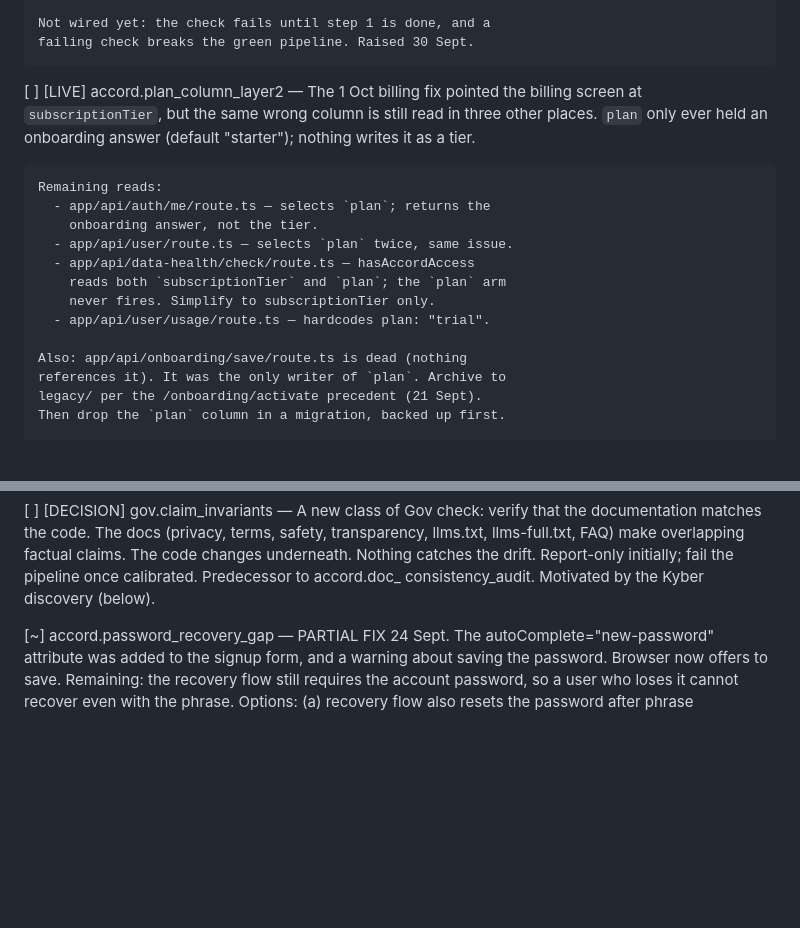
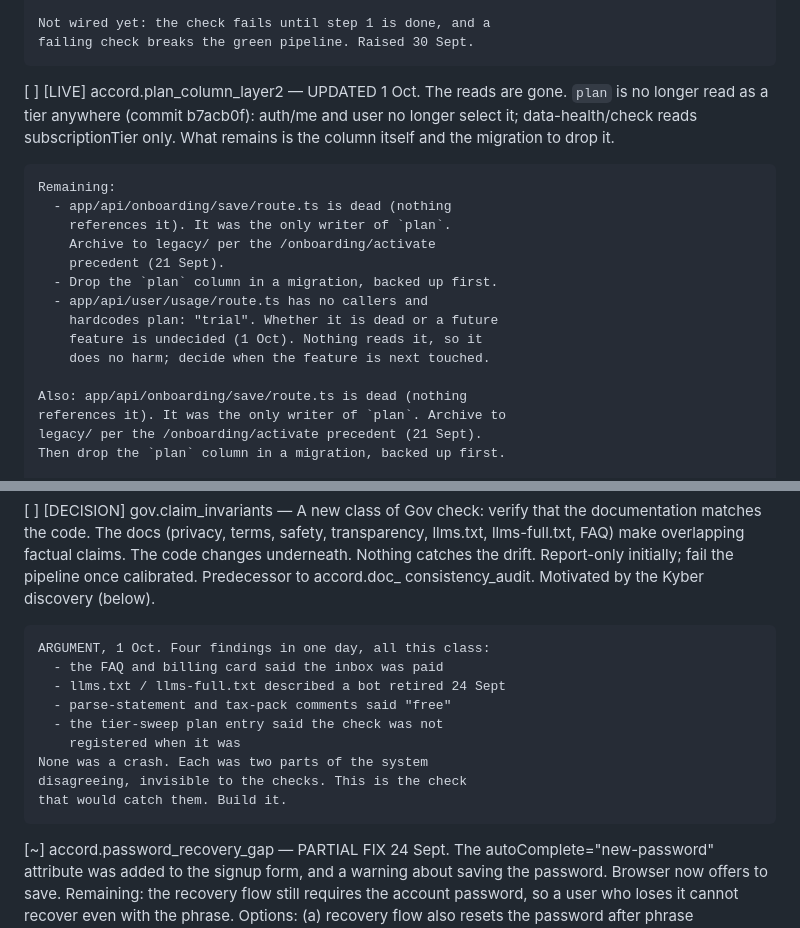
Before and after one commit to JamieA-star/bosly-gov, a Markdown page: PLAN.md, 2 parts joined by grey strips. Rendered like a GitHub page; blank space fills up the shorter version.

Commit message:
docs(plan): the plan column reads are gone; add the claim-invariants argument
accord.plan_column_layer2: updated — the reads are gone (b7acb0f),
only the migration remains. user/usage recorded as undecided.

gov.claim_invariants: recorded four findings on 1 Oct, all the same
class — docs saying one thing, code doing another. This is the check
that would catch them.

```diff
--- a/PLAN.md
+++ b/PLAN.md
@@ -1172,20 +1172,22 @@ that has actually happened.
     Not wired yet: the check fails until step 1 is done, and a
     failing check breaks the green pipeline. Raised 30 Sept.
 
-[ ] [LIVE] accord.plan_column_layer2 — The 1 Oct billing fix
-    pointed the billing screen at `subscriptionTier`, but the
-    same wrong column is still read in three other places.
-    `plan` only ever held an onboarding answer (default
-    "starter"); nothing writes it as a tier.
-
-    Remaining reads:
-      - app/api/auth/me/route.ts — selects `plan`; returns the
-        onboarding answer, not the tier.
-      - app/api/user/route.ts — selects `plan` twice, same issue.
-      - app/api/data-health/check/route.ts — hasAccordAccess
-        reads both `subscriptionTier` and `plan`; the `plan` arm
-        never fires. Simplify to subscriptionTier only.
-      - app/api/user/usage/route.ts — hardcodes plan: "trial".
+[ ] [LIVE] accord.plan_column_layer2 — UPDATED 1 Oct. The reads
+    are gone. `plan` is no longer read as a tier anywhere
+    (commit b7acb0f): auth/me and user no longer select it;
+    data-health/check reads subscriptionTier only. What remains
+    is the column itself and the migration to drop it.
+
+    Remaining:
+      - app/api/onboarding/save/route.ts is dead (nothing
+        references it). It was the only writer of `plan`.
+        Archive to legacy/ per the /onboarding/activate
+        precedent (21 Sept).
+      - Drop the `plan` column in a migration, backed up first.
+      - app/api/user/usage/route.ts has no callers and
+        hardcodes plan: "trial". Whether it is dead or a future
+        feature is undecided (1 Oct). Nothing reads it, so it
+        does no harm; decide when the feature is next touched.
 
     Also: app/api/onboarding/save/route.ts is dead (nothing
     references it). It was the only writer of `plan`. Archive to
@@ -1552,6 +1554,16 @@ that has actually happened.
     Nothing catches the drift. Report-only initially; fail the
     pipeline once calibrated. Predecessor to accord.doc_
     consistency_audit. Motivated by the Kyber discovery (below).
+
+    ARGUMENT, 1 Oct. Four findings in one day, all this class:
+      - the FAQ and billing card said the inbox was paid
+      - llms.txt / llms-full.txt described a bot retired 24 Sept
+      - parse-statement and tax-pack comments said "free"
+      - the tier-sweep plan entry said the check was not
+        registered when it was
+    None was a crash. Each was two parts of the system
+    disagreeing, invisible to the checks. This is the check
+    that would catch them. Build it.
 
 [~] accord.password_recovery_gap — PARTIAL FIX 24 Sept. The
     autoComplete="new-password" attribute was added to the signup
```
